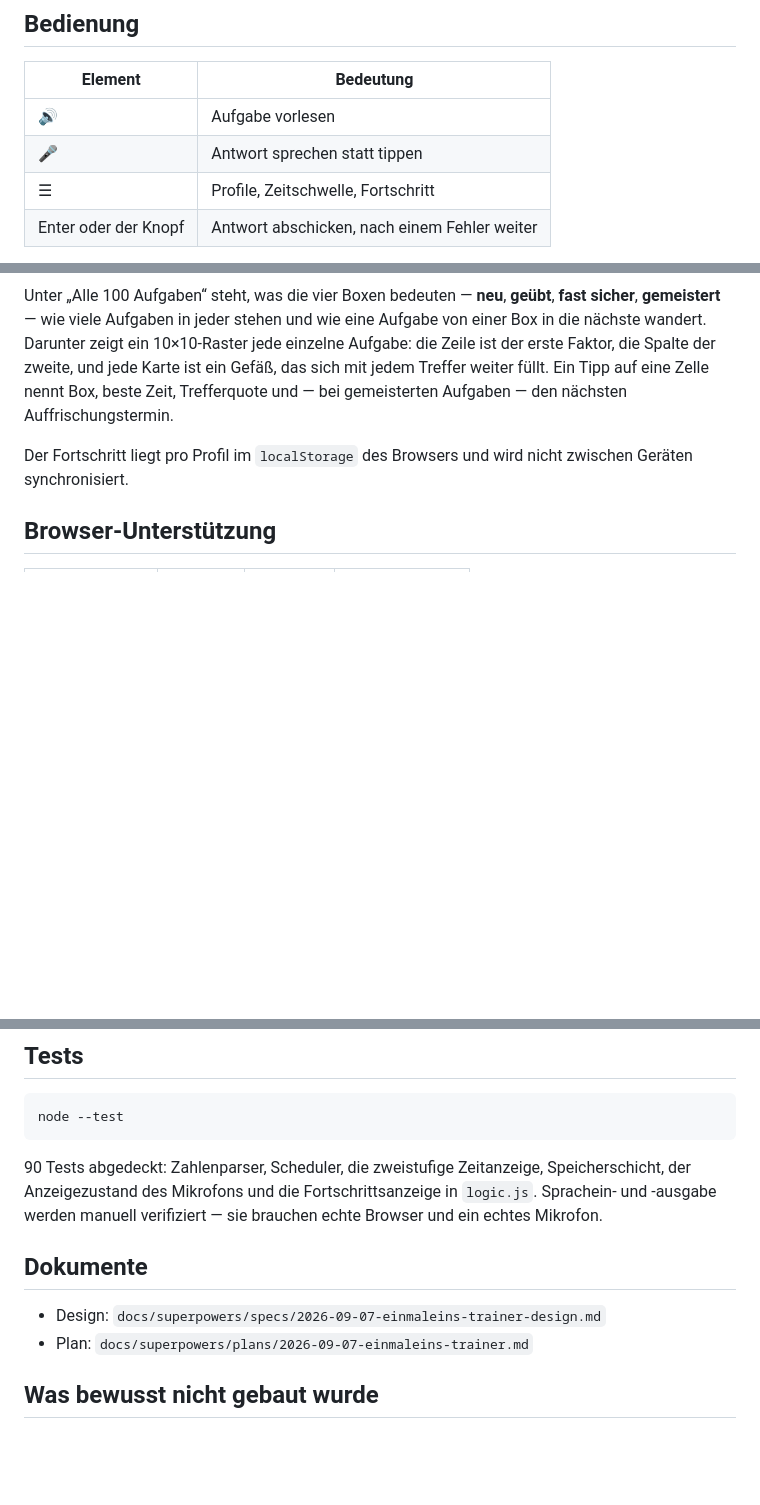
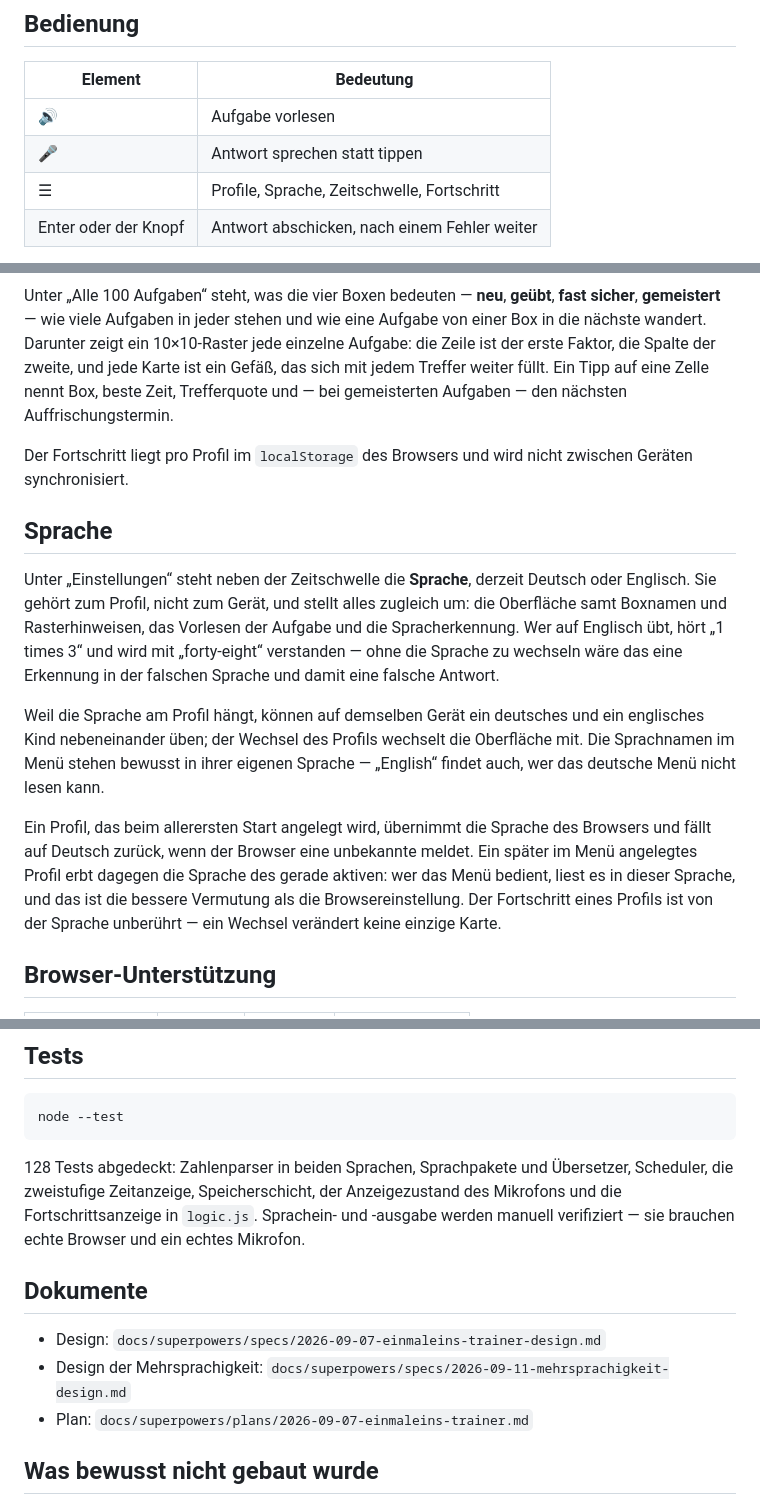
Before and after one commit to moohdyy/mathelerner, a Markdown page: README.md, 3 parts joined by grey strips. GitHub-like rendering; blank space fills up the shorter version.

````diff
--- a/README.md
+++ b/README.md
@@ -41,7 +41,7 @@ Branch auswählen, Ordner `/ (root)`.
 |---|---|
 | 🔊 | Aufgabe vorlesen |
 | 🎤 | Antwort sprechen statt tippen |
-| ☰ | Profile, Zeitschwelle, Fortschritt |
+| ☰ | Profile, Sprache, Zeitschwelle, Fortschritt |
 | Enter oder der Knopf | Antwort abschicken, nach einem Fehler weiter |
 
 Unter der Aufgabe läuft ein Balken ab. Solange er grau ist, zählt eine
@@ -64,6 +64,29 @@ Auffrischungstermin.
 Der Fortschritt liegt pro Profil im `localStorage` des Browsers und wird nicht
 zwischen Geräten synchronisiert.
 
+## Sprache
+
+Unter „Einstellungen“ steht neben der Zeitschwelle die **Sprache**, derzeit
+Deutsch oder Englisch. Sie gehört zum Profil, nicht zum Gerät, und stellt
+alles zugleich um: die Oberfläche samt Boxnamen und Rasterhinweisen, das
+Vorlesen der Aufgabe und die Spracherkennung. Wer auf Englisch übt, hört
+„1 times 3“ und wird mit „forty-eight“ verstanden — ohne die Sprache zu
+wechseln wäre das eine Erkennung in der falschen Sprache und damit eine
+falsche Antwort.
+
+Weil die Sprache am Profil hängt, können auf demselben Gerät ein deutsches und
+ein englisches Kind nebeneinander üben; der Wechsel des Profils wechselt die
+Oberfläche mit. Die Sprachnamen im Menü stehen bewusst in ihrer eigenen
+Sprache — „English“ findet auch, wer das deutsche Menü nicht lesen kann.
+
+Ein Profil, das beim allerersten Start angelegt wird, übernimmt die Sprache
+des Browsers und fällt auf Deutsch zurück, wenn der Browser eine unbekannte
+meldet. Ein später im Menü angelegtes Profil erbt dagegen die Sprache des
+gerade aktiven: wer das Menü bedient, liest es in dieser Sprache, und das ist
+die bessere Vermutung als die Browsereinstellung. Der Fortschritt eines
+Profils ist von der Sprache unberührt — ein Wechsel verändert keine einzige
+Karte.
+
 ## Browser-Unterstützung
 
 | | Tastatur | Vorlesen | Spracheingabe |
@@ -80,15 +103,16 @@ Firefox liefert keine `SpeechRecognition`-API; der 🎤-Knopf erscheint dort nic
 node --test
 ```
 
-90 Tests abgedeckt: Zahlenparser, Scheduler, die zweistufige Zeitanzeige,
-Speicherschicht, der Anzeigezustand des Mikrofons und die Fortschrittsanzeige
-in `logic.js`.
+128 Tests abgedeckt: Zahlenparser in beiden Sprachen, Sprachpakete und
+Übersetzer, Scheduler, die zweistufige Zeitanzeige, Speicherschicht, der
+Anzeigezustand des Mikrofons und die Fortschrittsanzeige in `logic.js`.
 Sprachein- und -ausgabe werden manuell verifiziert — sie brauchen echte Browser
 und ein echtes Mikrofon.
 
 ## Dokumente
 
 - Design: `docs/superpowers/specs/2026-09-07-einmaleins-trainer-design.md`
+- Design der Mehrsprachigkeit: `docs/superpowers/specs/2026-09-11-mehrsprachigkeit-design.md`
 - Plan: `docs/superpowers/plans/2026-09-07-einmaleins-trainer.md`
 
 ## Was bewusst nicht gebaut wurde
````
Also changed, not shown: CLAUDE.md (+76 -16 lines).
